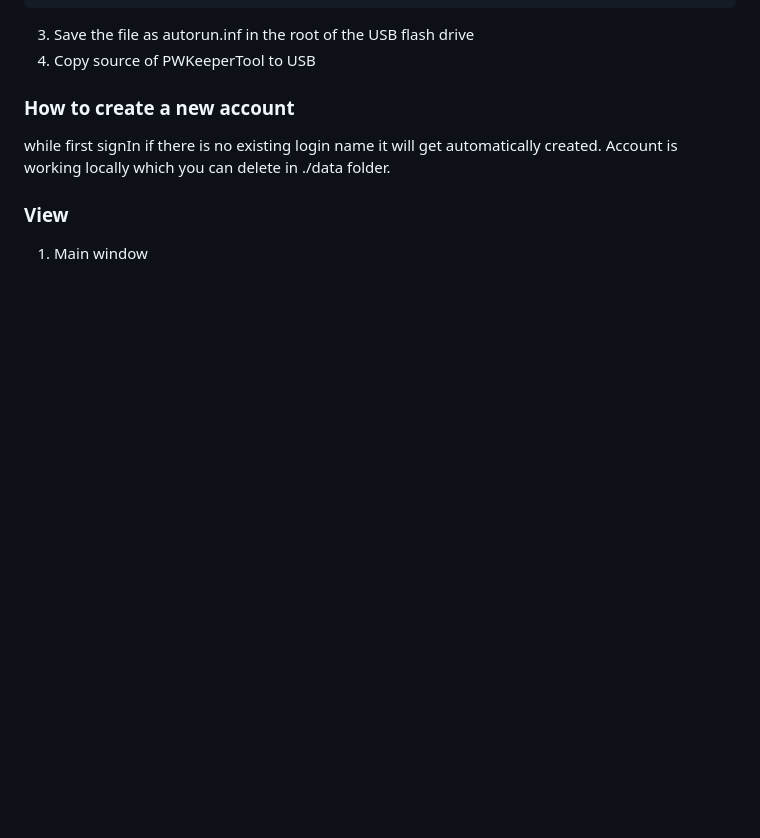
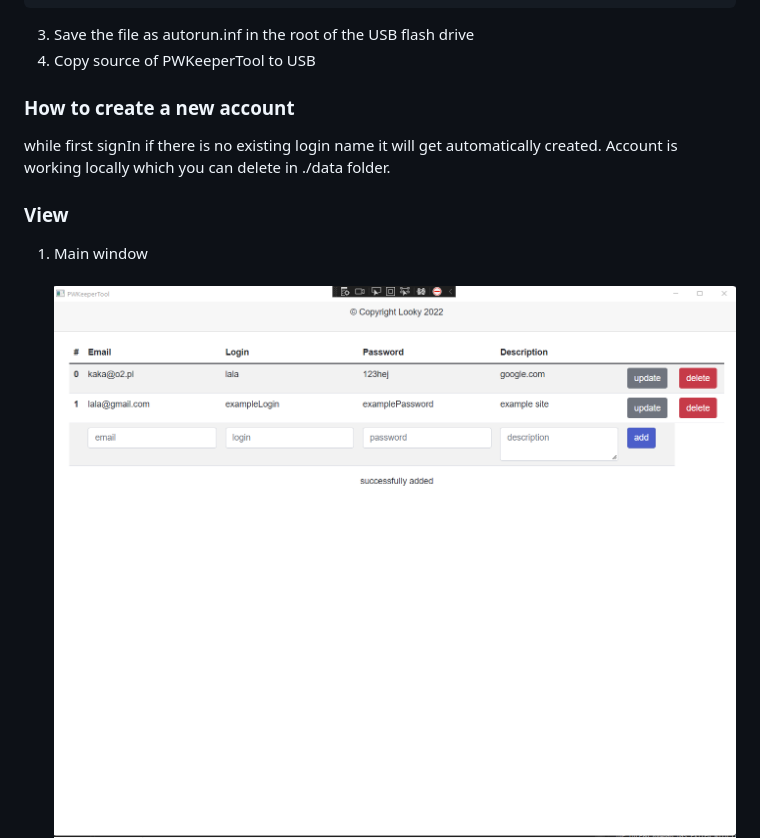
Before and after one commit to lukaszbakowski/PWKeeperTool, a Markdown page: README.md, the part around the change. Rendered like a GitHub page; pictures changed too: Docs/screenshot_0.png (added); blank space fills up the shorter version.

```diff
--- a/README.md
+++ b/README.md
@@ -36,6 +36,7 @@ in ./data folder.
 ### View
 1. Main window \
 \
+![alt text](./Docs/screenshot_0.png "main view")
 ![alt text](./Docs/screenshot_1.png "main view")
 
 2. SignIn \
```
Also changed, not shown: 1 other file.
